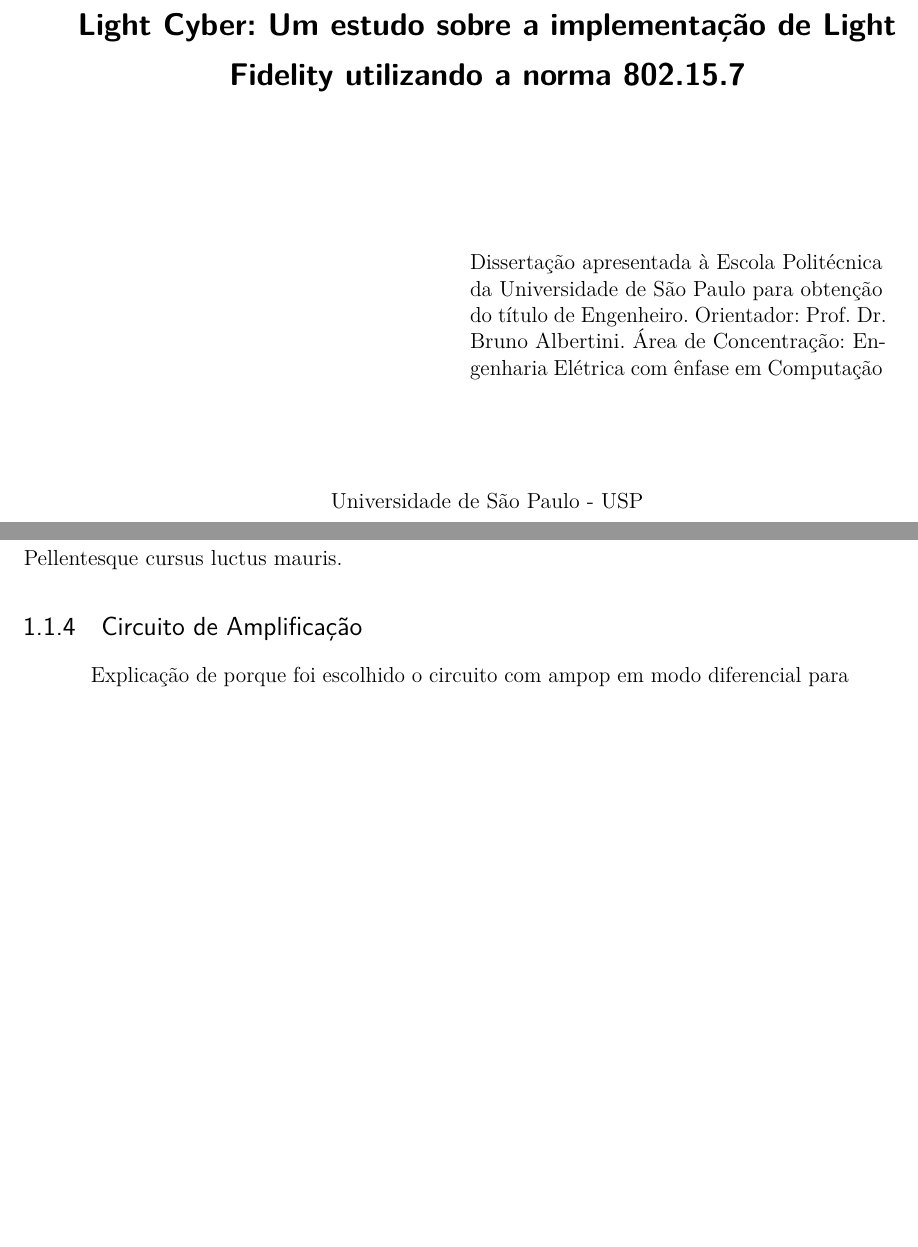
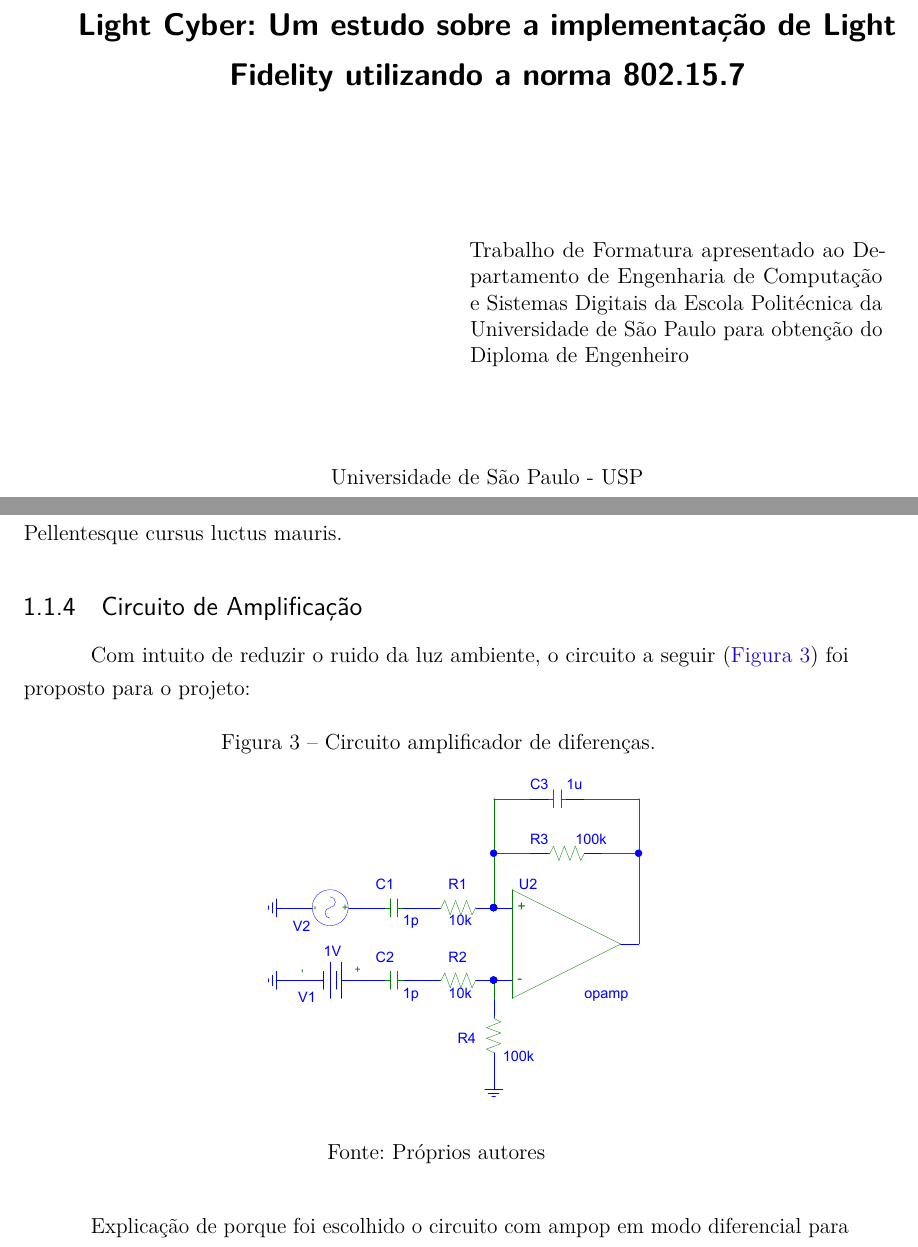
Before and after one commit to Vivianki/LiCy, a LaTeX thesis (Documentos/relatorio/licy.tex, which reads Documentos/relatorio/licy-metodologia.tex): two parts of pages 3 and 26 of 33, joined at a grey line, cut so that both start at the same text, the shorter picture padded with empty space. Compiled offline with pdfLaTeX.

Commit message:
Added mockup ampop circuit

```diff
--- a/Documentos/relatorio/licy-metodologia.tex
+++ b/Documentos/relatorio/licy-metodologia.tex
@@ -48,6 +48,17 @@
 	\subsection{Circuito de Amplificação}
 	% ---
 
+	Com intuito de reduzir o ruido da luz ambiente, o circuito a seguir (\autoref{fig_opampdif}) foi proposto para o projeto:
+
+	\begin{figure}[htb]
+		\caption{\label{fig_opampdif}Circuito amplificador de diferenças.}
+		\begin{center}
+			%  trim={<left> <lower> <right> <upper>}
+			\includegraphics[width=0.5\textwidth, trim={9.5cm 11.2cm 15cm 5.76cm},clip]{opamp-dif.pdf}
+		\end{center}
+		\legend{Fonte: Próprios autores}
+	\end{figure}
+
 	Explicação de porque foi escolhido o circuito com ampop em modo diferencial para o projeto.
 
 	% ---
--- a/Documentos/relatorio/licy.tex
+++ b/Documentos/relatorio/licy.tex
@@ -55,14 +55,15 @@
 % Informações de dados para CAPA e FOLHA DE ROSTO
 % ---
 \titulo{Light Cyber: Um estudo sobre a implementação de Light Fidelity utilizando a norma 802.15.7}
-\autor{Gabriel Takaoka Nishimura\and Felippe Demarqui Ramos\and Vivian Kimie Isuyama}
+\autor{Gabriel Takaoka Nishimura\\ Felippe Demarqui Ramos\\ Vivian Kimie Isuyama}
 \local{São Paulo}
 \data{2016}
 \instituicao{Universidade de São Paulo -  USP \par
 			Escola Politécnica \par
 			Engenharia Elétrica com ênfase em Computação}
 \tipotrabalho{Trabalho de Conclusão de Curso}
-\preambulo{Dissertação apresentada à Escola Politécnica da Universidade de São Paulo para obtenção do título de Engenheiro. Orientador: Prof. Dr. Bruno Albertini. Área de Concentração: Engenharia Elétrica com ênfase em Computação}
+\preambulo{Trabalho de Formatura apresentado ao Departamento de Engenharia de Computação e Sistemas
+	Digitais da Escola Politécnica da Universidade de São Paulo para obtenção do Diploma de Engenheiro}
 % ---
 
 % ---
```
Also changed, not shown: Documentos/relatorio/licy-introducao.tex (+7 -6 lines), Documentos/relatorio/opamp-dif.pdf (added).
